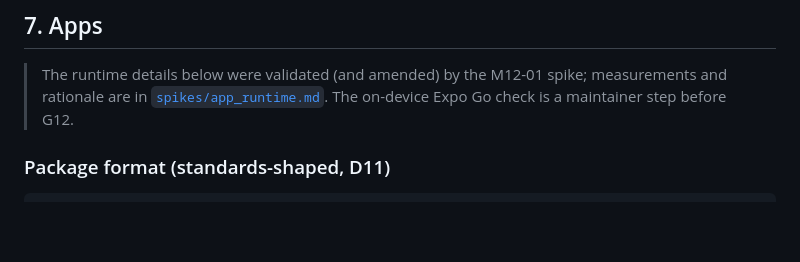
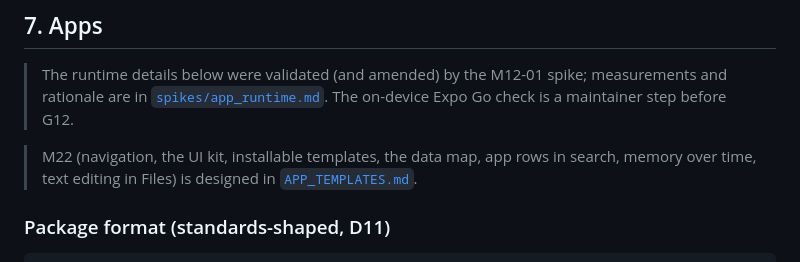
Before and after one commit to cucucachu/unnamed_local_ai_server, a Markdown page: docs/PLATFORM.md, the part around the change. Drawn GitHub-style; blank space fills up the shorter version.

````diff
--- a/docs/PLATFORM.md
+++ b/docs/PLATFORM.md
@@ -771,6 +771,10 @@ Until then they're visible to nobody.
 > [`spikes/app_runtime.md`](spikes/app_runtime.md). The on-device Expo Go
 > check is a maintainer step before G12.
 
+> M22 (navigation, the UI kit, installable templates, the data map, app
+> rows in search, memory over time, text editing in Files) is designed in
+> [`APP_TEMPLATES.md`](APP_TEMPLATES.md).
+
 ### Package format (standards-shaped, D11)
 
 ```text
````
Also changed, not shown: docs/APP_TEMPLATES.md (added, +349 -0 lines).
